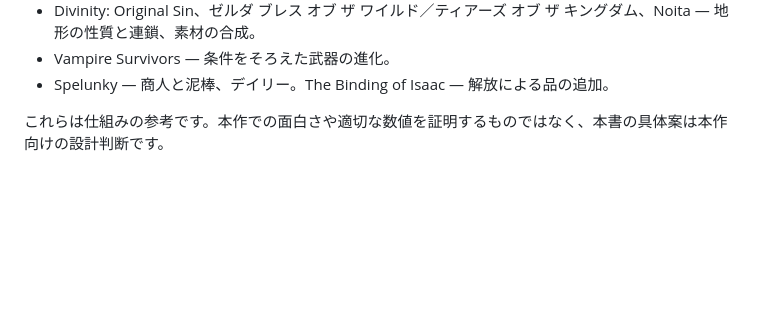
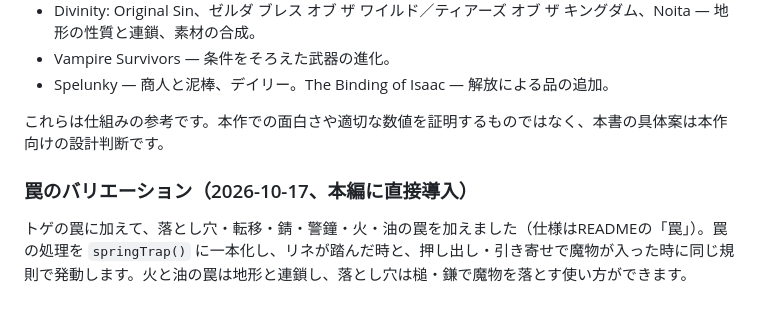
Before and after one commit to y-krn/lantern-dungeon, a Markdown page: docs/expansion-roadmap.md, the part around the change. Rendered like a GitHub page; blank space fills up the shorter version.

```diff
--- a/docs/expansion-roadmap.md
+++ b/docs/expansion-roadmap.md
@@ -372,3 +372,7 @@ Slay the Spireの報酬選択とHadesの功徳選択のように、ランダム
 - Spelunky — 商人と泥棒、デイリー。The Binding of Isaac — 解放による品の追加。
 
 これらは仕組みの参考です。本作での面白さや適切な数値を証明するものではなく、本書の具体案は本作向けの設計判断です。
+
+### 罠のバリエーション（2026-10-17、本編に直接導入）
+
+トゲの罠に加えて、落とし穴・転移・錆・警鐘・火・油の罠を加えました（仕様はREADMEの「罠」）。罠の処理を `springTrap()` に一本化し、リネが踏んだ時と、押し出し・引き寄せで魔物が入った時に同じ規則で発動します。火と油の罠は地形と連鎖し、落とし穴は槌・鎌で魔物を落とす使い方ができます。
```
Also changed, not shown: README.md (+18 -0 lines), docs/screenshots/traps-iphone.png (added), 10 other files.
